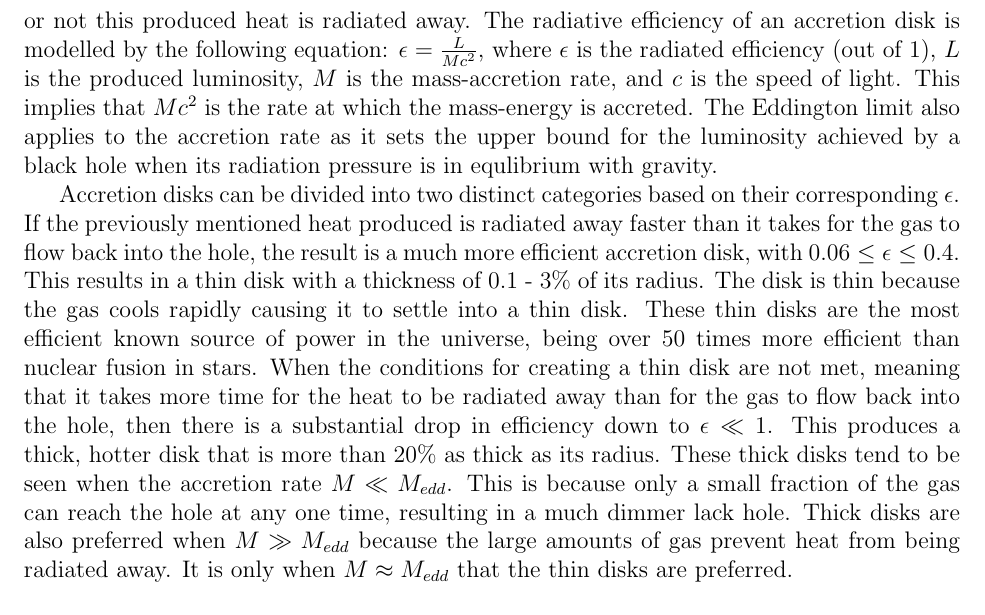
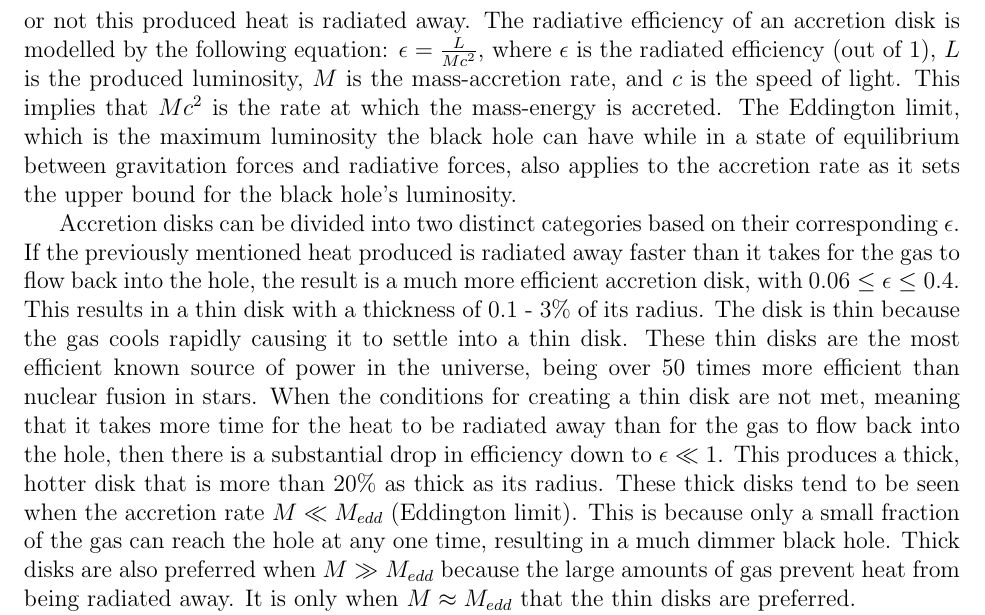
Before and after one commit to katiepru/homework, a LaTeX document (dubdark/final_paper.tex): part of page 4 of 12, cut so that both start at the same text. Compiled offline with pdfLaTeX.

Commit message:
eddington

```diff
--- a/dubdark/final_paper.tex
+++ b/dubdark/final_paper.tex
@@ -134,9 +134,10 @@ accretion disk is modelled by the following equation:
 $\epsilon = \frac{L}{Mc^2}$, where $\epsilon$ is the radiated efficiency
 (out of 1), $L$ is the produced luminosity, $M$ is the mass-accretion rate,
 and $c$ is the speed of light.  This implies that $Mc^2$ is the rate at
-which the mass-energy is accreted.  The Eddington limit also applies to the
-accretion rate as it sets the upper bound for the luminosity achieved by a
-black hole when its radiation pressure is in equlibrium with gravity.
+which the mass-energy is accreted.  The Eddington limit, which is the maximum
+luminosity the black hole can have while in a state of equilibrium between
+gravitation forces and radiative forces, also applies to the
+accretion rate as it sets the upper bound for the black hole's luminosity.
 
 Accretion disks can be divided into two
 distinct categories based on their corresponding $\epsilon$.  If the
@@ -152,8 +153,9 @@ time for the heat to be radiated away than for the gas to flow back into the
 hole, then there is a substantial drop in efficiency down to $\epsilon \ll
 1$.  This produces a thick, hotter disk that is more than 20\% as thick as
 its radius.  These thick disks tend to be seen when the accretion rate $M
-\ll M_{edd}$.  This is because only a small fraction of the gas can reach
-the hole at any one time, resulting in a much dimmer lack hole.  Thick disks
+\ll M_{edd}$ (Eddington limit).  This is because only a small fraction of
+the gas can reach
+the hole at any one time, resulting in a much dimmer black hole.  Thick disks
 are also preferred when $M \gg M_{edd}$ because the large amounts of gas
 prevent heat from being radiated away.  It is only when $M \approx M_{edd}$
 that the thin disks are preferred.
```
